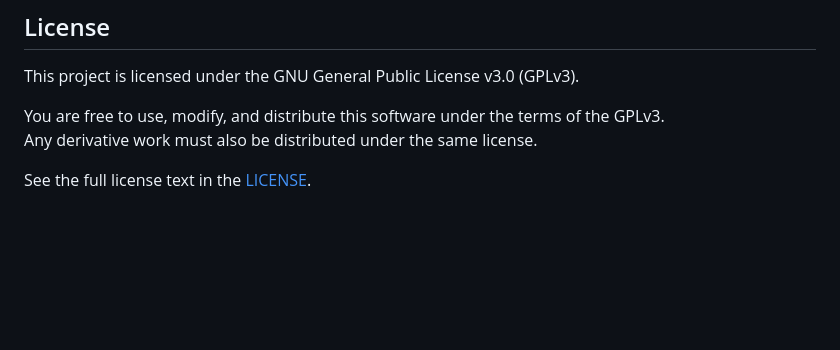
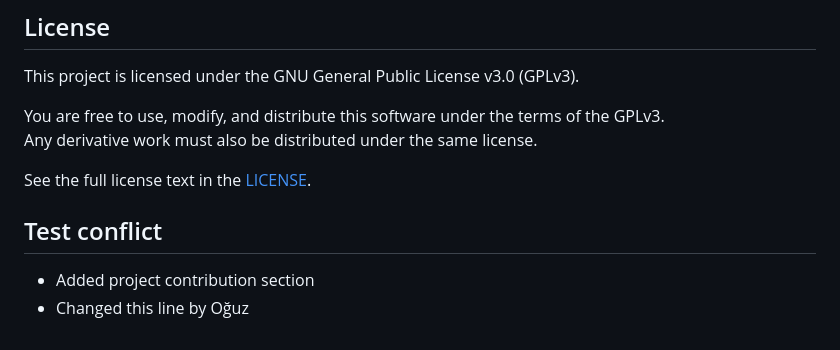
Before and after one commit to denizsafak/caltrackr, a Markdown page: README.md, the part around the change. Rendered like a GitHub page; blank space fills up the shorter version.

Commit message:
Conflict text

```diff
--- a/README.md
+++ b/README.md
@@ -338,3 +338,7 @@ You are free to use, modify, and distribute this software under the terms of the
 Any derivative work must also be distributed under the same license.
 
 See the full license text in the [LICENSE](LICENSE).
+
+## Test conflict
+- Added project contribution section
+- Changed this line by Oğuz
```
